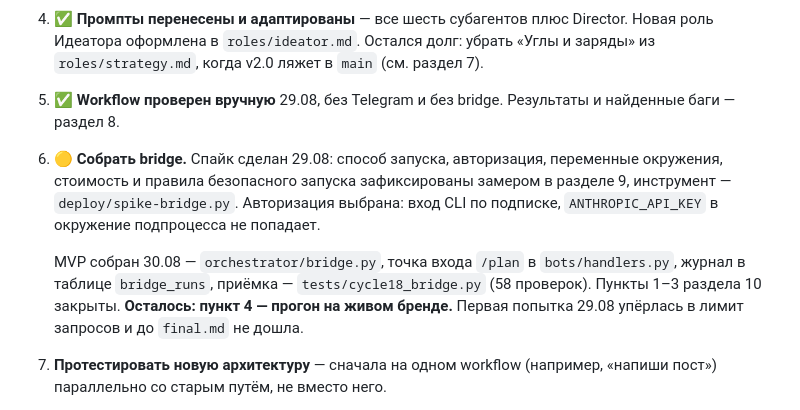
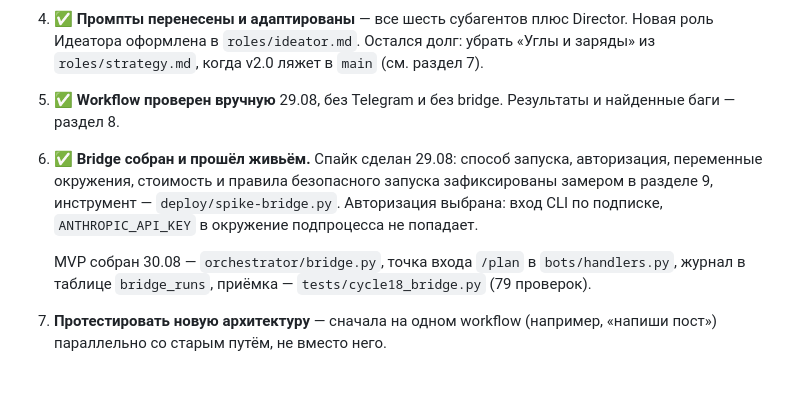
Before and after one commit to lilysimple/content-factory, a Markdown page: MIGRATION_TO_CLAUDE_CODE.md, the part around one of its changes. GitHub-like rendering; blank space fills up the shorter version.

```diff
--- a/MIGRATION_TO_CLAUDE_CODE.md
+++ b/MIGRATION_TO_CLAUDE_CODE.md
@@ -319,7 +319,7 @@ Telegram-имена и токены ботов не меняются. Меняе
    v2.0 ляжет в `main` (см. раздел 7).
 5. ✅ **Workflow проверен вручную** 29.08, без Telegram и без bridge.
    Результаты и найденные баги — раздел 8.
-6. 🟡 **Собрать bridge.** Спайк сделан 29.08: способ запуска, авторизация,
+6. ✅ **Bridge собран и прошёл живьём.** Спайк сделан 29.08: способ запуска, авторизация,
    переменные окружения, стоимость и правила безопасного запуска
    зафиксированы замером в разделе 9, инструмент — `deploy/spike-bridge.py`.
    Авторизация выбрана: вход CLI по подписке, `ANTHROPIC_API_KEY` в
@@ -327,9 +327,7 @@ Telegram-имена и токены ботов не меняются. Меняе
 
    MVP собран 30.08 — `orchestrator/bridge.py`, точка входа `/plan` в
    `bots/handlers.py`, журнал в таблице `bridge_runs`, приёмка —
-   `tests/cycle18_bridge.py` (58 проверок). Пункты 1–3 раздела 10
-   закрыты. **Осталось: пункт 4 — прогон на живом бренде.** Первая
-   попытка 29.08 упёрлась в лимит запросов и до `final.md` не дошла.
+   `tests/cycle18_bridge.py` (79 проверок).
 7. **Протестировать новую архитектуру** — сначала на одном workflow
    (например, «напиши пост») параллельно со старым путём, не вместо
    него.
```
Also changed, not shown: other parts of MIGRATION_TO_CLAUDE_CODE.md (+69 -0 lines), CLAUDE.md (+10 -6 lines).
